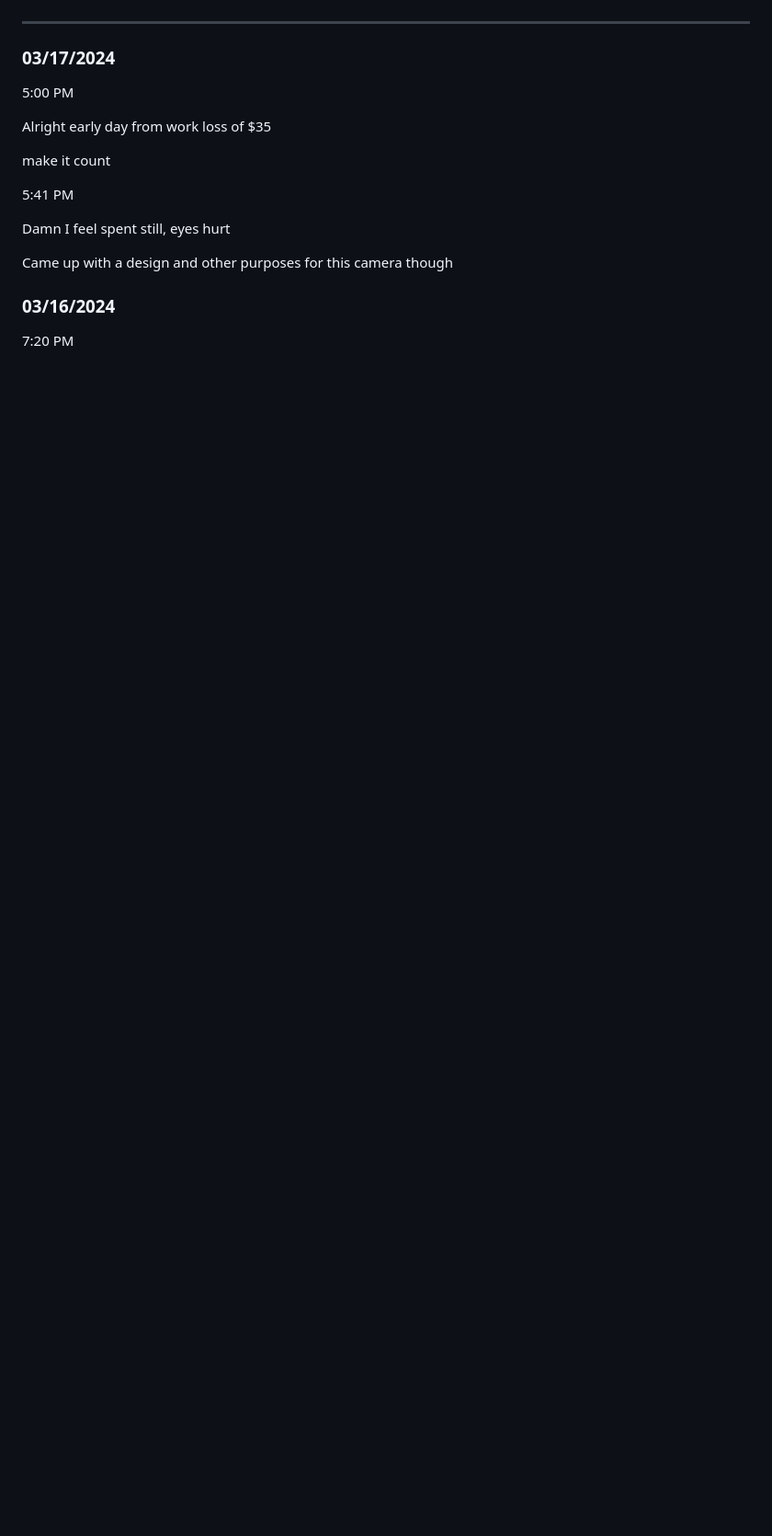
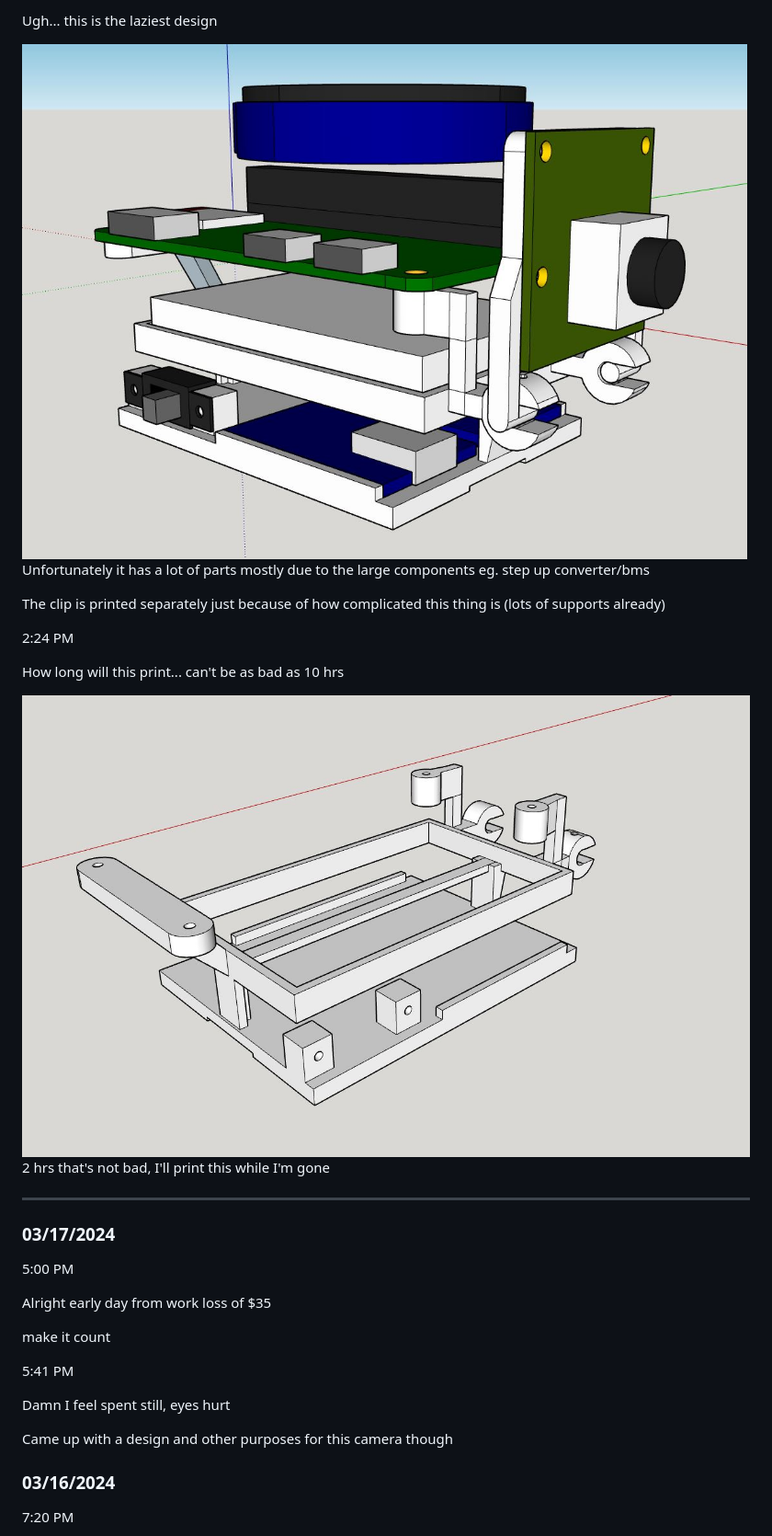
Before and after one commit to jdc-cunningham/ml-clip-cam, a Markdown page: DEVLOG.md, the part around the change printed below. Shown: that part at 92% size. Rendered like a GitHub page; pictures changed too: devlog-images/chasis.JPG (added), devlog-images/chunky.JPG (added); blank space fills up the shorter version.

Commit message:
preppin

```diff
--- a/DEVLOG.md
+++ b/DEVLOG.md
@@ -109,4 +110,19 @@ The thermals get picked up from the field and then carried to where I am that di
 
+Ugh... this is the laziest design
+
+<img src="./devlog-images/chunky.JPG"/>
+
+Unfortunately it has a lot of parts mostly due to the large components eg. step up converter/bms
+
+The clip is printed separately just because of how complicated this thing is (lots of supports already)
+
+2:24 PM
+
+How long will this print... can't be as bad as 10 hrs
+
+<img src="./devlog-images/chasis.JPG"/>
+
+2 hrs that's not bad, I'll print this while I'm gone
 
 ---
 
```
Also changed, not shown: other parts of DEVLOG.md (+1 -0 lines), 9 other files.
